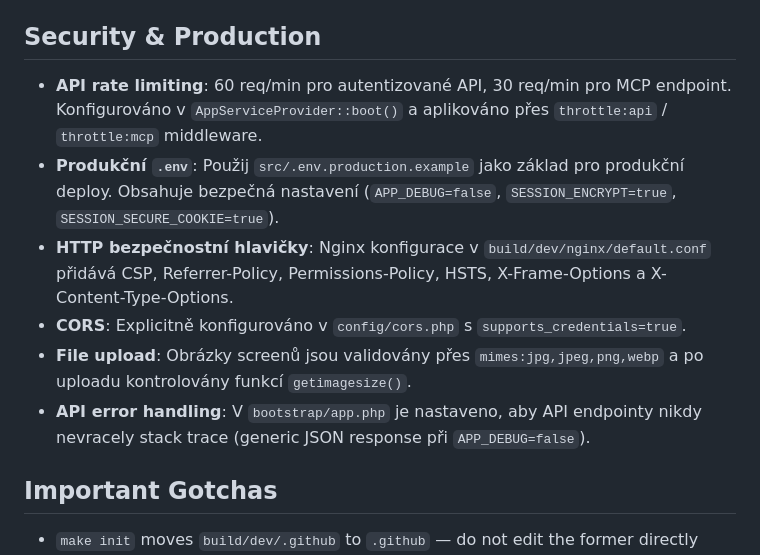
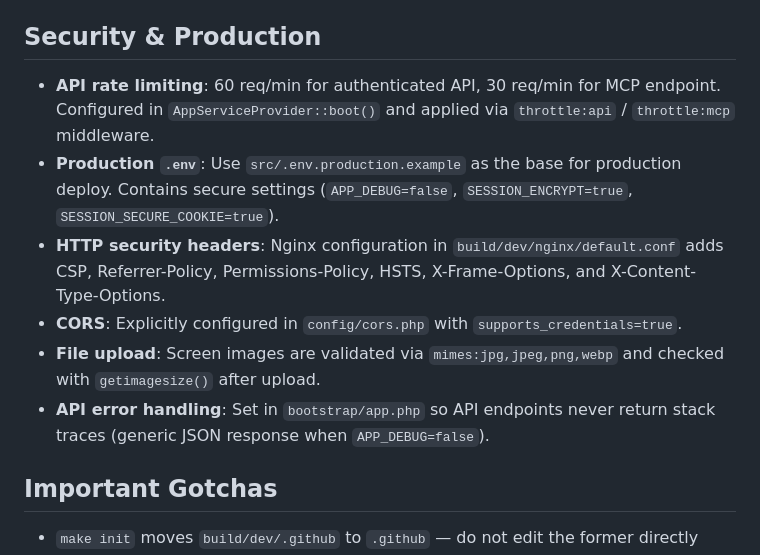
Before and after one commit to rdurica/process_atlas, a Markdown page: AGENTS.md, the part around the change. GitHub-like rendering.

Commit message:
fix: update security and production guidelines to English for better clarity

```diff
--- a/AGENTS.md
+++ b/AGENTS.md
@@ -83,12 +83,12 @@ npm run format:check # Prettier
 
 ## Security & Production
 
-- **API rate limiting**: 60 req/min pro autentizované API, 30 req/min pro MCP endpoint. Konfigurováno v `AppServiceProvider::boot()` a aplikováno přes `throttle:api` / `throttle:mcp` middleware.
-- **Produkční `.env`**: Použij `src/.env.production.example` jako základ pro produkční deploy. Obsahuje bezpečná nastavení (`APP_DEBUG=false`, `SESSION_ENCRYPT=true`, `SESSION_SECURE_COOKIE=true`).
-- **HTTP bezpečnostní hlavičky**: Nginx konfigurace v `build/dev/nginx/default.conf` přidává CSP, Referrer-Policy, Permissions-Policy, HSTS, X-Frame-Options a X-Content-Type-Options.
-- **CORS**: Explicitně konfigurováno v `config/cors.php` s `supports_credentials=true`.
-- **File upload**: Obrázky screenů jsou validovány přes `mimes:jpg,jpeg,png,webp` a po uploadu kontrolovány funkcí `getimagesize()`.
-- **API error handling**: V `bootstrap/app.php` je nastaveno, aby API endpointy nikdy nevracely stack trace (generic JSON response při `APP_DEBUG=false`).
+- **API rate limiting**: 60 req/min for authenticated API, 30 req/min for MCP endpoint. Configured in `AppServiceProvider::boot()` and applied via `throttle:api` / `throttle:mcp` middleware.
+- **Production `.env`**: Use `src/.env.production.example` as the base for production deploy. Contains secure settings (`APP_DEBUG=false`, `SESSION_ENCRYPT=true`, `SESSION_SECURE_COOKIE=true`).
+- **HTTP security headers**: Nginx configuration in `build/dev/nginx/default.conf` adds CSP, Referrer-Policy, Permissions-Policy, HSTS, X-Frame-Options, and X-Content-Type-Options.
+- **CORS**: Explicitly configured in `config/cors.php` with `supports_credentials=true`.
+- **File upload**: Screen images are validated via `mimes:jpg,jpeg,png,webp` and checked with `getimagesize()` after upload.
+- **API error handling**: Set in `bootstrap/app.php` so API endpoints never return stack traces (generic JSON response when `APP_DEBUG=false`).
 
 ## Important Gotchas
 
```
